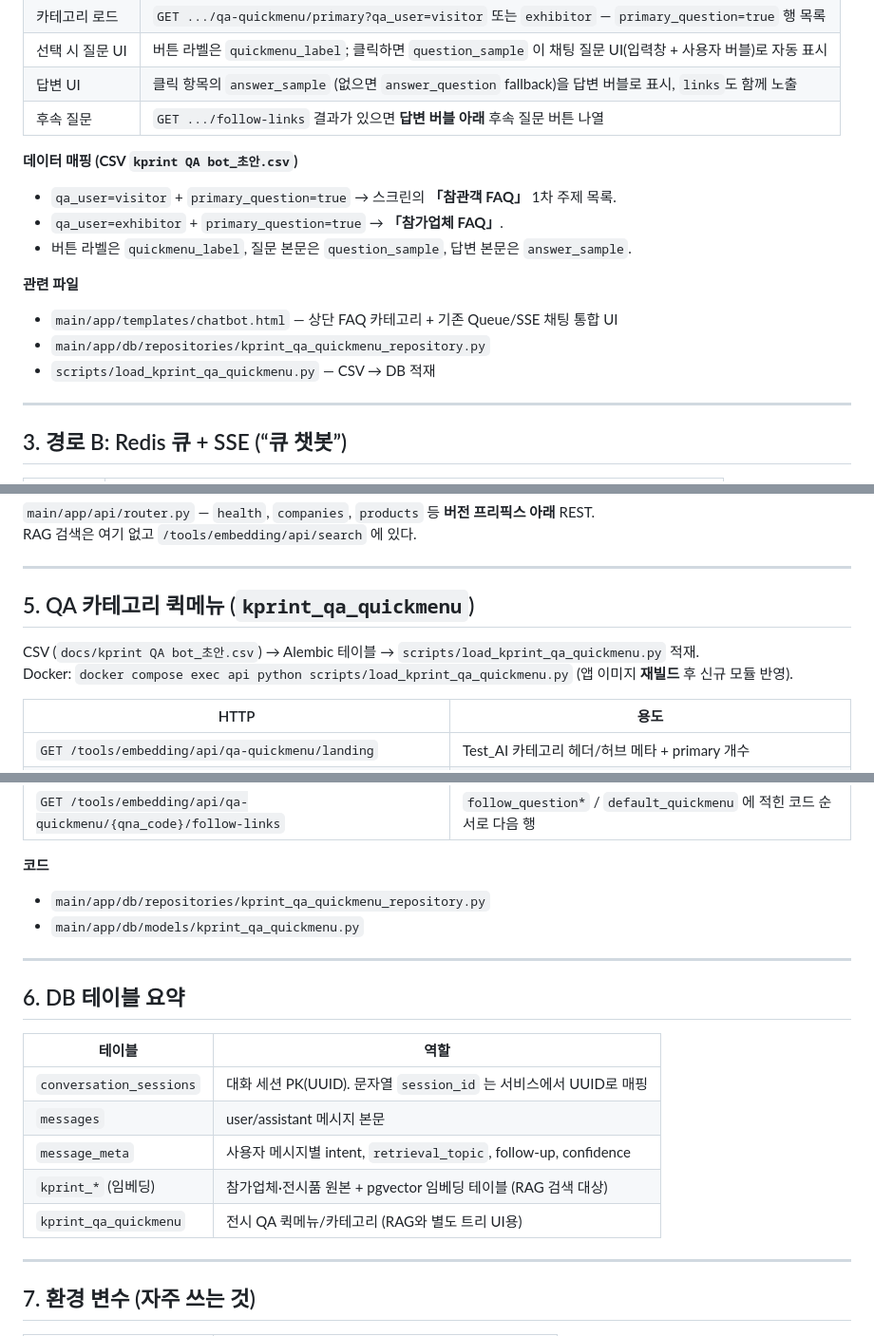
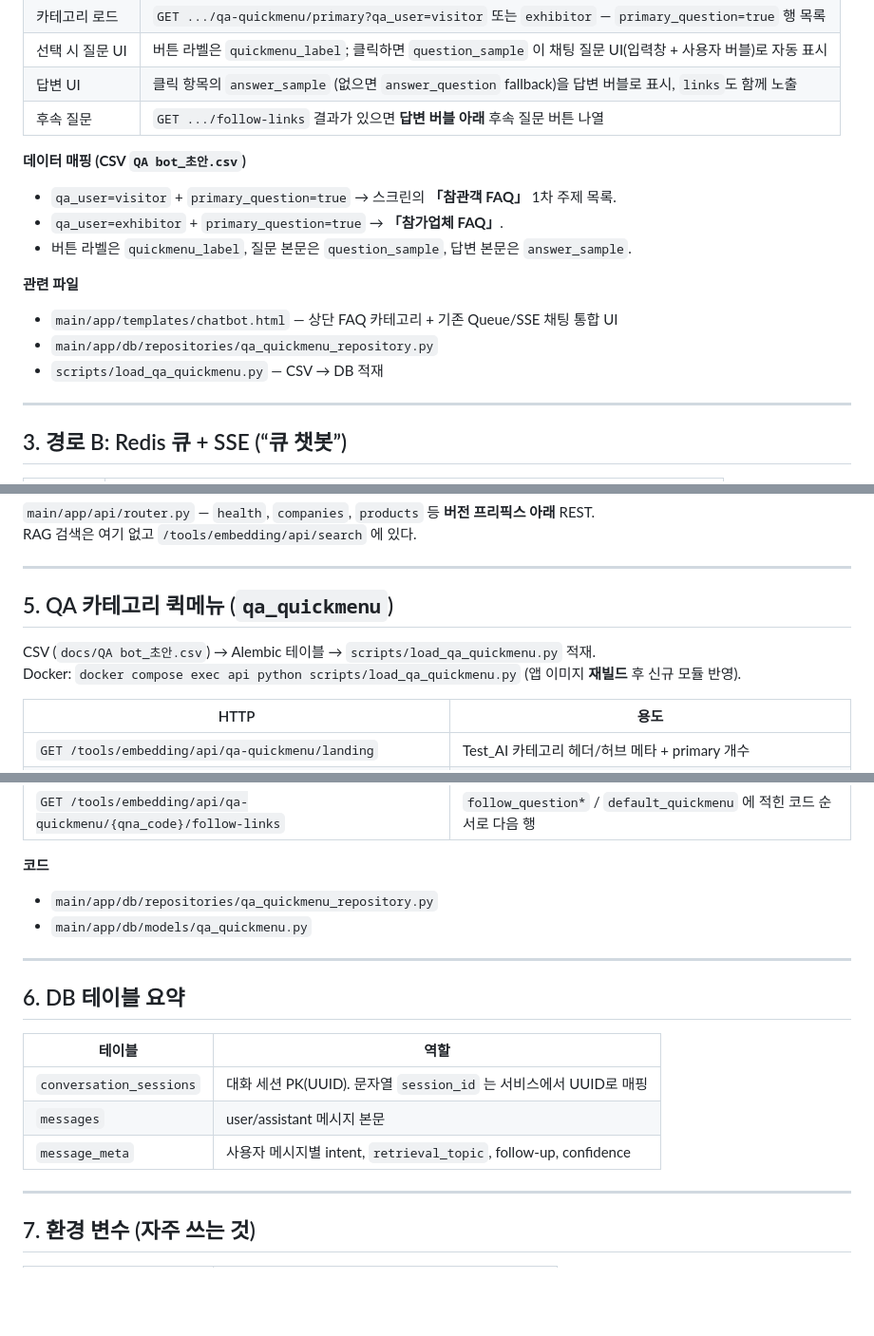
Before and after one commit to jun950829/rag-ai-chatbot-example, a Markdown page: docs/CHATBOT_ARCHITECTURE.md, 3 parts joined by grey strips. Shown at 95% size. Drawn GitHub-style; blank space fills up the shorter version.

```diff
--- a/docs/CHATBOT_ARCHITECTURE.md
+++ b/docs/CHATBOT_ARCHITECTURE.md
@@ -91,7 +91,7 @@ flowchart TB
 | 답변 UI | 클릭 항목의 `answer_sample` (없으면 `answer_question` fallback)을 답변 버블로 표시, `links`도 함께 노출 |
 | 후속 질문 | `GET .../follow-links` 결과가 있으면 **답변 버블 아래** 후속 질문 버튼 나열 |
 
-**데이터 매핑 (CSV `kprint QA bot_초안.csv`)**
+**데이터 매핑 (CSV `QA bot_초안.csv`)**
 
 - `qa_user=visitor` + `primary_question=true` → 스크린의 **「참관객 FAQ」** 1차 주제 목록.
 - `qa_user=exhibitor` + `primary_question=true` → **「참가업체 FAQ」**.
@@ -100,8 +100,8 @@ flowchart TB
 **관련 파일**
 
 - `main/app/templates/chatbot.html` — 상단 FAQ 카테고리 + 기존 Queue/SSE 채팅 통합 UI
-- `main/app/db/repositories/kprint_qa_quickmenu_repository.py`
-- `scripts/load_kprint_qa_quickmenu.py` — CSV → DB 적재
+- `main/app/db/repositories/qa_quickmenu_repository.py`
+- `scripts/load_qa_quickmenu.py` — CSV → DB 적재
 
 ---
 
@@ -125,10 +125,10 @@ RAG 검색은 여기 없고 `/tools/embedding/api/search` 에 있다.
 
 ---
 
-## 5. QA 카테고리 퀵메뉴 (`kprint_qa_quickmenu`)
+## 5. QA 카테고리 퀵메뉴 (`qa_quickmenu`)
 
-CSV (`docs/kprint QA bot_초안.csv`) → Alembic 테이블 → `scripts/load_kprint_qa_quickmenu.py` 적재.
-Docker: `docker compose exec api python scripts/load_kprint_qa_quickmenu.py` (앱 이미지 **재빌드** 후 신규 모듈 반영).
+CSV (`docs/QA bot_초안.csv`) → Alembic 테이블 → `scripts/load_qa_quickmenu.py` 적재.
+Docker: `docker compose exec api python scripts/load_qa_quickmenu.py` (앱 이미지 **재빌드** 후 신규 모듈 반영).
 
 | HTTP | 용도 |
 |------|------|
@@ -140,8 +140,8 @@ Docker: `docker compose exec api python scripts/load_kprint_qa_quickmenu.py` (
 
 **코드**
 
-- `main/app/db/repositories/kprint_qa_quickmenu_repository.py`
-- `main/app/db/models/kprint_qa_quickmenu.py`
+- `main/app/db/repositories/qa_quickmenu_repository.py`
+- `main/app/db/models/qa_quickmenu.py`
 
 ---
 
@@ -152,9 +152,6 @@ Docker: `docker compose exec api python scripts/load_kprint_qa_quickmenu.py` (
 | `conversation_sessions` | 대화 세션 PK(UUID). 문자열 `session_id` 는 서비스에서 UUID로 매핑 |
 | `messages` | user/assistant 메시지 본문 |
 | `message_meta` | 사용자 메시지별 intent, `retrieval_topic`, follow-up, confidence |
-| `kprint_*` (임베딩) | 참가업체·전시품 원본 + pgvector 임베딩 테이블 (RAG 검색 대상) |
-| `kprint_qa_quickmenu` | 전시 QA 퀵메뉴/카테고리 (RAG와 별도 트리 UI용) |
-
 ---
 
 ## 7. 환경 변수 (자주 쓰는 것)
```
Also changed, not shown: other parts of docs/CHATBOT_ARCHITECTURE.md (+1 -1 lines).
